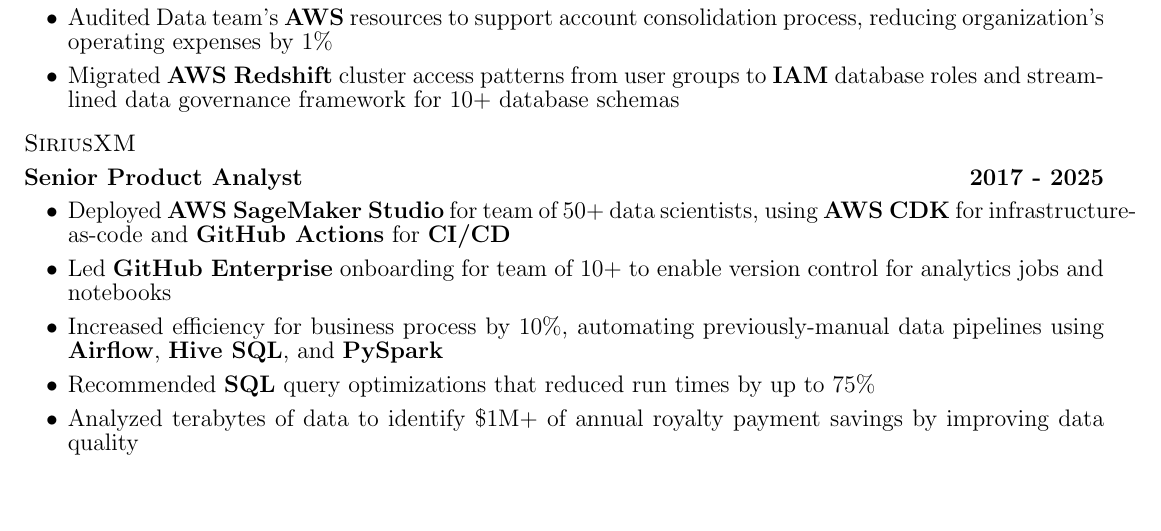
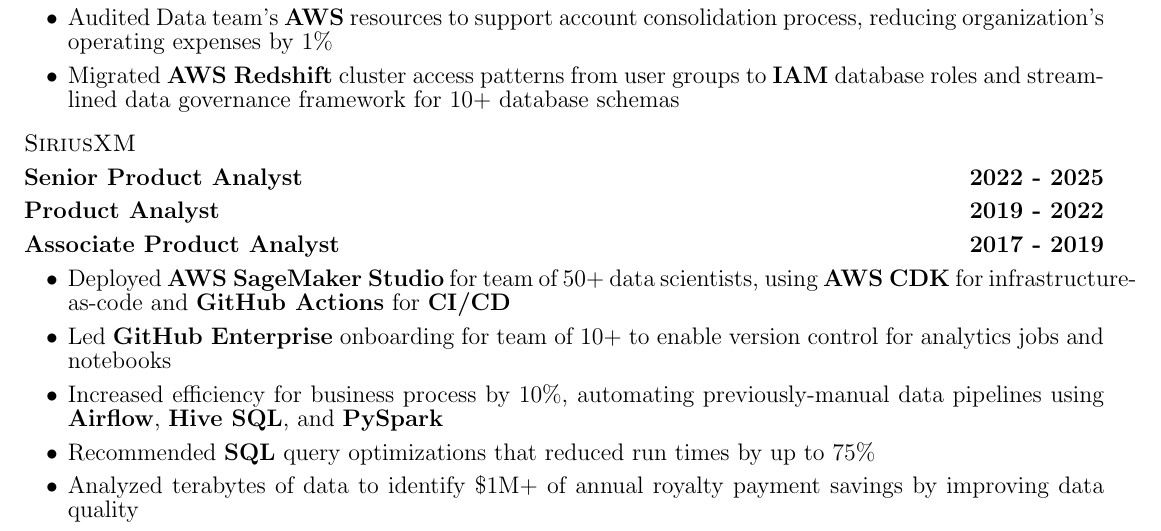
Before and after one commit to reedmarkham/resume, a LaTeX CV (src/resume.tex): part of the page before the commit and part of page 1 of 2 after it, cut so that both start at the same text, the shorter picture padded with empty space. Compiled offline with pdfLaTeX.

Commit message:
SXM title progression

```diff
--- a/src/resume.tex
+++ b/src/resume.tex
@@ -40,7 +40,9 @@
     }
 }
 \experience{SiriusXM}{%
-    \role{Senior Product Analyst}{2017 - 2025}
+    \role{Senior Product Analyst}{2022 - 2025}
+    \role{Product Analyst}{2019 - 2022}
+    \role{Associate Product Analyst}{2017 - 2019}
     \achievement{
         Deployed \tech{AWS SageMaker Studio} for team of 50+ data scientists, using \tech{AWS CDK} for infrastructure-as-code and \tech{GitHub Actions} for \tech{CI/CD}
     }
```
